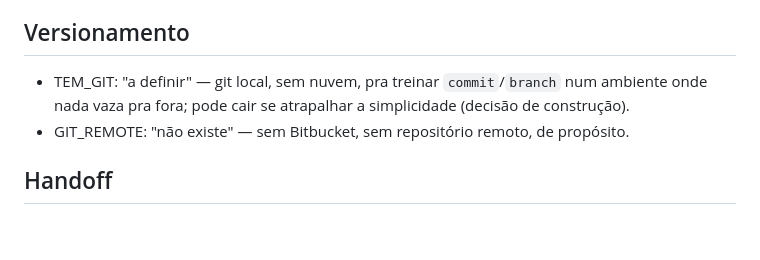
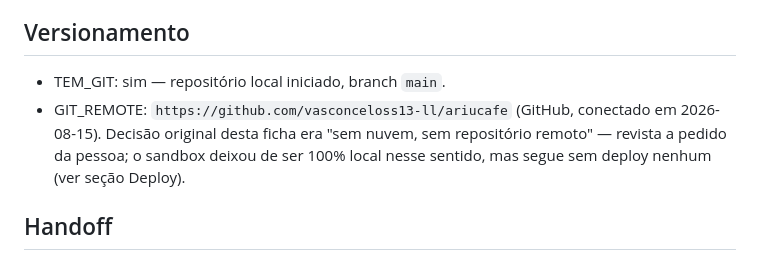
Before and after one commit to vasconceloss13-ll/ariucafe, a Markdown page: CLAUDE.md, the part around the change. GitHub-like rendering; blank space fills up the shorter version.

Commit message:
Atualiza ficha: repositório remoto conectado
Seção Versionamento passa a refletir o GitHub remoto conectado nesta
sessão, revisando a decisão original de manter o sandbox sem nuvem.

```diff
--- a/CLAUDE.md
+++ b/CLAUDE.md
@@ -72,11 +72,11 @@
     isso é o que deixa a regra plantada visível quando alguém erra.
 
 ## Versionamento
-- TEM_GIT: "a definir" — git local, sem nuvem, pra treinar `commit`/`branch`
-  num ambiente onde nada vaza pra fora; pode cair se atrapalhar a simplicidade
-  (decisão de construção).
-- GIT_REMOTE: "não existe" — sem Bitbucket, sem repositório remoto, de
-  propósito.
+- TEM_GIT: sim — repositório local iniciado, branch `main`.
+- GIT_REMOTE: `https://github.com/vasconceloss13-ll/ariucafe` (GitHub,
+  conectado em 2026-08-15). Decisão original desta ficha era "sem nuvem, sem
+  repositório remoto" — revista a pedido da pessoa; o sandbox deixou de ser
+  100% local nesse sentido, mas segue sem deploy nenhum (ver seção Deploy).
 
 ## Handoff
 - TEM_HANDOFF: "não existe" — as demandas de treino não moram nesta pasta,
```
